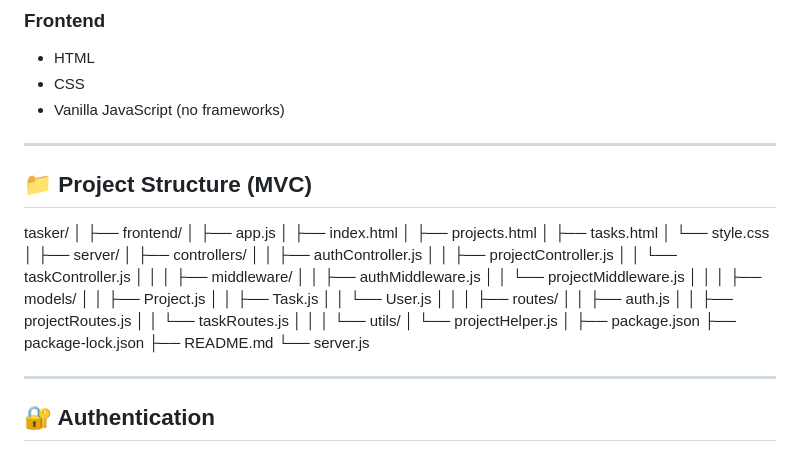
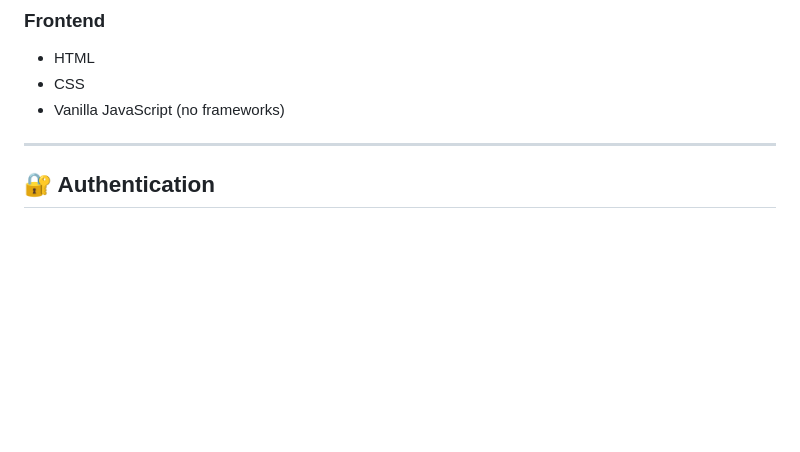
Before and after one commit to albertolleras0206-arch/tasker, a Markdown page: README.md, the part around the change. Drawn GitHub-style; blank space fills up the shorter version.

```diff
--- a/README.md
+++ b/README.md
@@ -16,46 +16,6 @@ Tasker is a full-stack task management application that allows users to create p
 - HTML
 - CSS
 - Vanilla JavaScript (no frameworks)
-
----
-
-## 📁 Project Structure (MVC)
-tasker/
-│
-├── frontend/
-│ ├── app.js
-│ ├── index.html
-│ ├── projects.html
-│ ├── tasks.html
-│ └── style.css
-│
-├── server/
-│ ├── controllers/
-│ │ ├── authController.js
-│ │ ├── projectController.js
-│ │ └── taskController.js
-│ │
-│ ├── middleware/
-│ │ ├── authMiddleware.js
-│ │ └── projectMiddleware.js
-│ │
-│ ├── models/
-│ │ ├── Project.js
-│ │ ├── Task.js
-│ │ └── User.js
-│ │
-│ ├── routes/
-│ │ ├── auth.js
-│ │ ├── projectRoutes.js
-│ │ └── taskRoutes.js
-│ │
-│ └── utils/
-│ └── projectHelper.js
-│
-├── package.json
-├── package-lock.json
-├── README.md
-└── server.js
 
 ---
 
```
